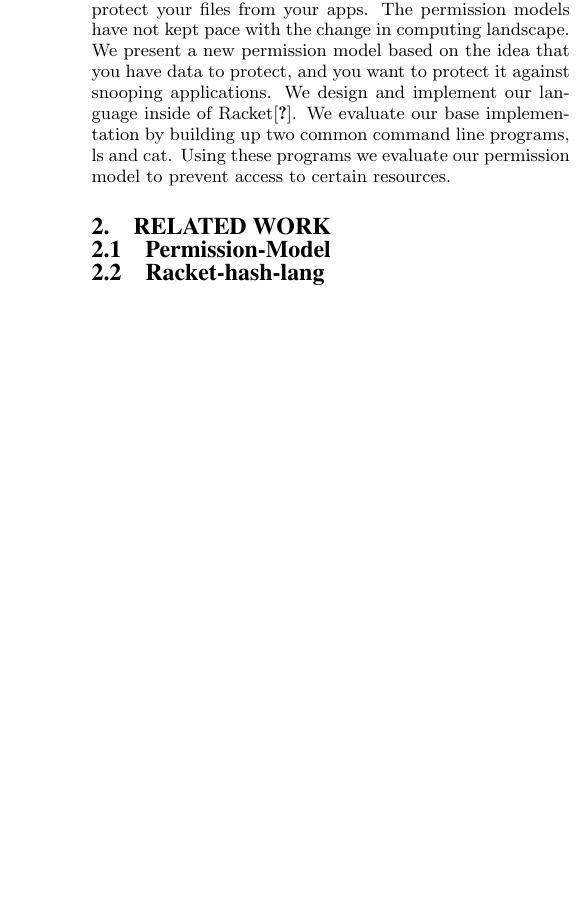
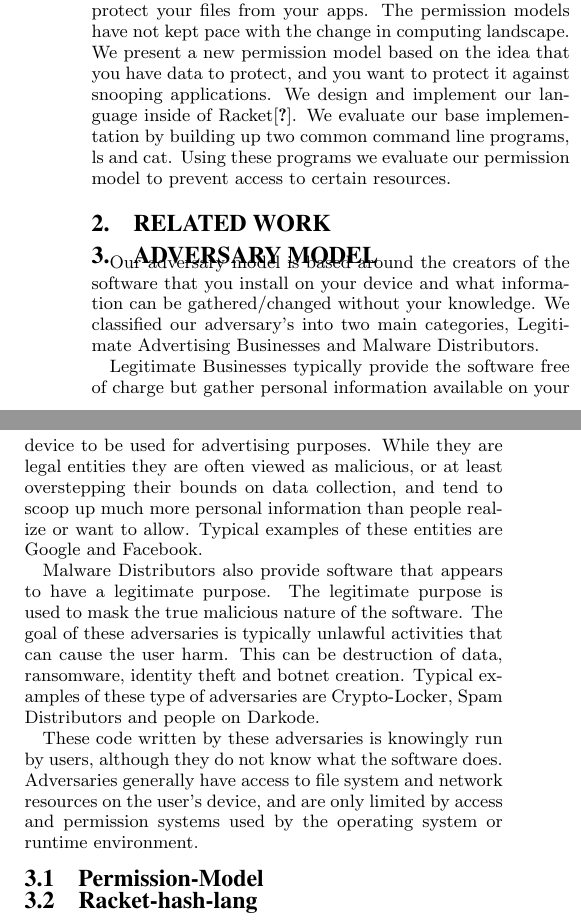
Before and after one commit to ScottyBauer/CS6940-Project, a LaTeX paper (paper/acmconference-paper.tex, which reads paper/body.tex): part of one column of the page before the commit and two parts of the columns of page 1 of 2 after it, the two joined at a grey line, cut so that both start at the same text, the shorter picture padded with empty space. Compiled offline with pdfLaTeX.

Commit message:
add adversary model section from Matt, with edits and expansion

```diff
--- a/paper/body.tex
+++ b/paper/body.tex
@@ -2,6 +2,15 @@
 Many permission models today are broken for the type of applications being used today. We've gone from multi-tennant systems where you wanted to protect your files from the other users to sing-tennant systems where you want to protect your files from your apps. The permission models have not kept pace with the change in computing landscape. We present a new permission model based on the idea that you have data to protect, and you want to protect it against snooping applications. We design and implement our language inside of Racket\cite{racket}. We evaluate our base implementation by building up two common command line programs, ls and cat. Using these programs we evaluate our permission model to prevent access to certain resources.
 
 \section{Related Work}\label{section:relatedwork}
+
+\section{Adversary Model}\label{section:adversary-model}
+Our adversary model is based around the creators of the software that you install on your device and what information can be gathered/changed without your knowledge. We classified our adversary's into two main categories, Legitimate Advertising Businesses and Malware Distributors.
+
+Legitimate Businesses typically provide the software free of charge but gather personal information available on your device to be used for advertising purposes.  While they are legal entities they are often viewed as malicious, or at least overstepping their bounds on data collection, and tend to scoop up much more personal information than people realize or want to allow. Typical examples of these entities are Google and Facebook.
+
+Malware Distributors also provide software that appears to have a legitimate purpose. The legitimate purpose is used to mask the true malicious nature of the software. The goal of these adversaries is typically unlawful activities that can cause the user harm. This can be destruction of data, ransomware, identity theft and botnet creation. Typical examples of these type of adversaries are Crypto-Locker, Spam Distributors and people on Darkode.
+
+These code written by these adversaries is knowingly run by users, although they do not know what the software does.  Adversaries generally have access to file system and network resources on the user's device, and are only limited by access and permission systems used by the operating system or runtime environment.
 
 \subsection{Permission-Model}\label{section:Permssion-model}
 
```
